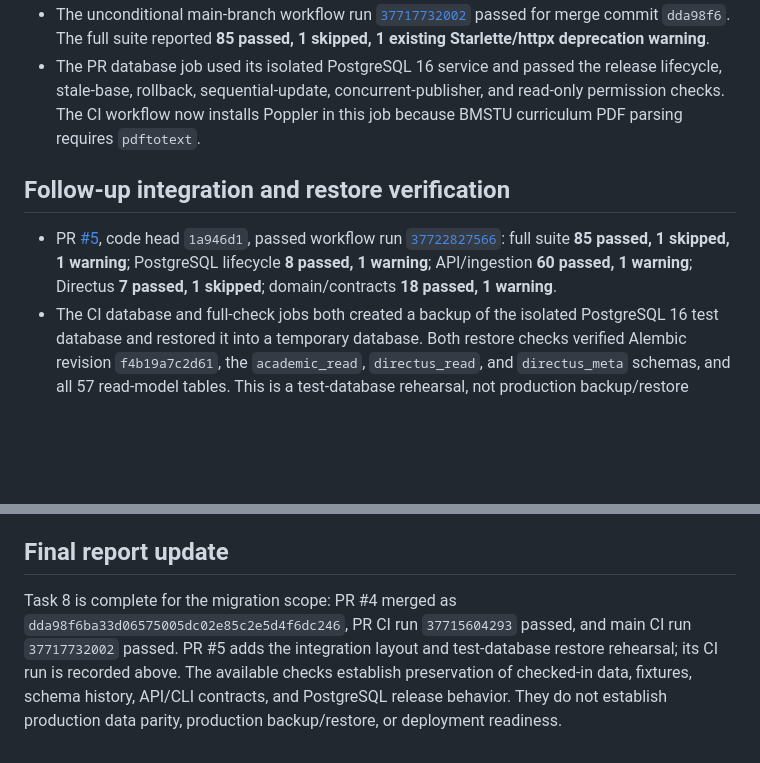
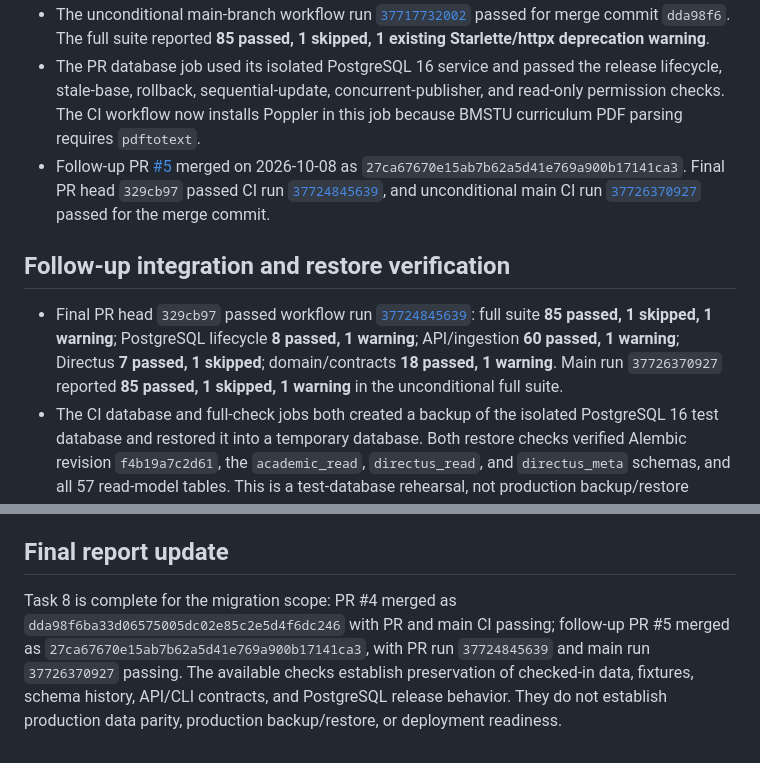
Before and after one commit to artemnoor/andromeda-bmstu-monorepo, a Markdown page: docs/architecture/MIGRATION_REPORT.md, 2 parts joined by grey strips. GitHub-like rendering; blank space fills up the shorter version.

Commit message:
docs: finalize architecture migration audit

```diff
--- a/docs/architecture/MIGRATION_REPORT.md
+++ b/docs/architecture/MIGRATION_REPORT.md
@@ -54,10 +54,11 @@ Verification completed: focused domain/contracts/API/boundary suite **55 passed*
 - Pull request workflow run [`37715604293`](https://github.com/artemnoor/andromeda-bmstu-monorepo/actions/runs/37715604293) passed on the final PR head. It reported **85 passed, 1 skipped, 1 existing Starlette/httpx deprecation warning** in the full suite; `db-check` reported **8 passed, 1 warning**; `api-ingestion-check` reported **60 passed, 1 warning**; `directus-check` reported **7 passed, 1 skipped**; and `domain-contracts-check` reported **18 passed, 1 warning**.
 - The unconditional main-branch workflow run [`37717732002`](https://github.com/artemnoor/andromeda-bmstu-monorepo/actions/runs/37717732002) passed for merge commit `dda98f6`. The full suite reported **85 passed, 1 skipped, 1 existing Starlette/httpx deprecation warning**.
 - The PR database job used its isolated PostgreSQL 16 service and passed the release lifecycle, stale-base, rollback, sequential-update, concurrent-publisher, and read-only permission checks. The CI workflow now installs Poppler in this job because BMSTU curriculum PDF parsing requires `pdftotext`.
+- Follow-up PR [#5](https://github.com/artemnoor/andromeda-bmstu-monorepo/pull/5) merged on 2026-10-08 as `27ca67670e15ab7b62a5d41e769a900b17141ca3`. Final PR head `329cb97` passed CI run [`37724845639`](https://github.com/artemnoor/andromeda-bmstu-monorepo/actions/runs/37724845639), and unconditional main CI run [`37726370927`](https://github.com/artemnoor/andromeda-bmstu-monorepo/actions/runs/37726370927) passed for the merge commit.
 
 ## Follow-up integration and restore verification
 
-- PR [#5](https://github.com/artemnoor/andromeda-bmstu-monorepo/pull/5), code head `1a946d1`, passed workflow run [`37722827566`](https://github.com/artemnoor/andromeda-bmstu-monorepo/actions/runs/37722827566): full suite **85 passed, 1 skipped, 1 warning**; PostgreSQL lifecycle **8 passed, 1 warning**; API/ingestion **60 passed, 1 warning**; Directus **7 passed, 1 skipped**; domain/contracts **18 passed, 1 warning**.
+- Final PR head `329cb97` passed workflow run [`37724845639`](https://github.com/artemnoor/andromeda-bmstu-monorepo/actions/runs/37724845639): full suite **85 passed, 1 skipped, 1 warning**; PostgreSQL lifecycle **8 passed, 1 warning**; API/ingestion **60 passed, 1 warning**; Directus **7 passed, 1 skipped**; domain/contracts **18 passed, 1 warning**. Main run `37726370927` reported **85 passed, 1 skipped, 1 warning** in the unconditional full suite.
 - The CI database and full-check jobs both created a backup of the isolated PostgreSQL 16 test database and restored it into a temporary database. Both restore checks verified Alembic revision `f4b19a7c2d61`, the `academic_read`, `directus_read`, and `directus_meta` schemas, and all 57 read-model tables. This is a test-database rehearsal, not production backup/restore evidence.
 - PostgreSQL lifecycle and Directus permission/runtime tests now live under `tests/integration/`. The moved suite collects 11 tests; Ruff passes for this directory. The local non-integration suite passed **78 tests with 8 PostgreSQL-dependent cases deselected**.
 - The documented sanitized baseline export completed an importer dry-run with zero network requests. This shows the current importer accepts that isolated fixture; it does not prove production parity or a byte-for-byte match with the checked-in bundle.
@@ -83,4 +84,4 @@ The migration does not imply a verified production backup/restore, selected RPO/
 
 ## Final report update
 
-Task 8 is complete for the migration scope: PR #4 merged as `dda98f6ba33d06575005dc02e85c2e5d4f6dc246`, PR CI run `37715604293` passed, and main CI run `37717732002` passed. PR #5 adds the integration layout and test-database restore rehearsal; its CI run is recorded above. The available checks establish preservation of checked-in data, fixtures, schema history, API/CLI contracts, and PostgreSQL release behavior. They do not establish production data parity, production backup/restore, or deployment readiness.
+Task 8 is complete for the migration scope: PR #4 merged as `dda98f6ba33d06575005dc02e85c2e5d4f6dc246` with PR and main CI passing; follow-up PR #5 merged as `27ca67670e15ab7b62a5d41e769a900b17141ca3`, with PR run `37724845639` and main run `37726370927` passing. The available checks establish preservation of checked-in data, fixtures, schema history, API/CLI contracts, and PostgreSQL release behavior. They do not establish production data parity, production backup/restore, or deployment readiness.
```
Also changed, not shown: 1 other file.
